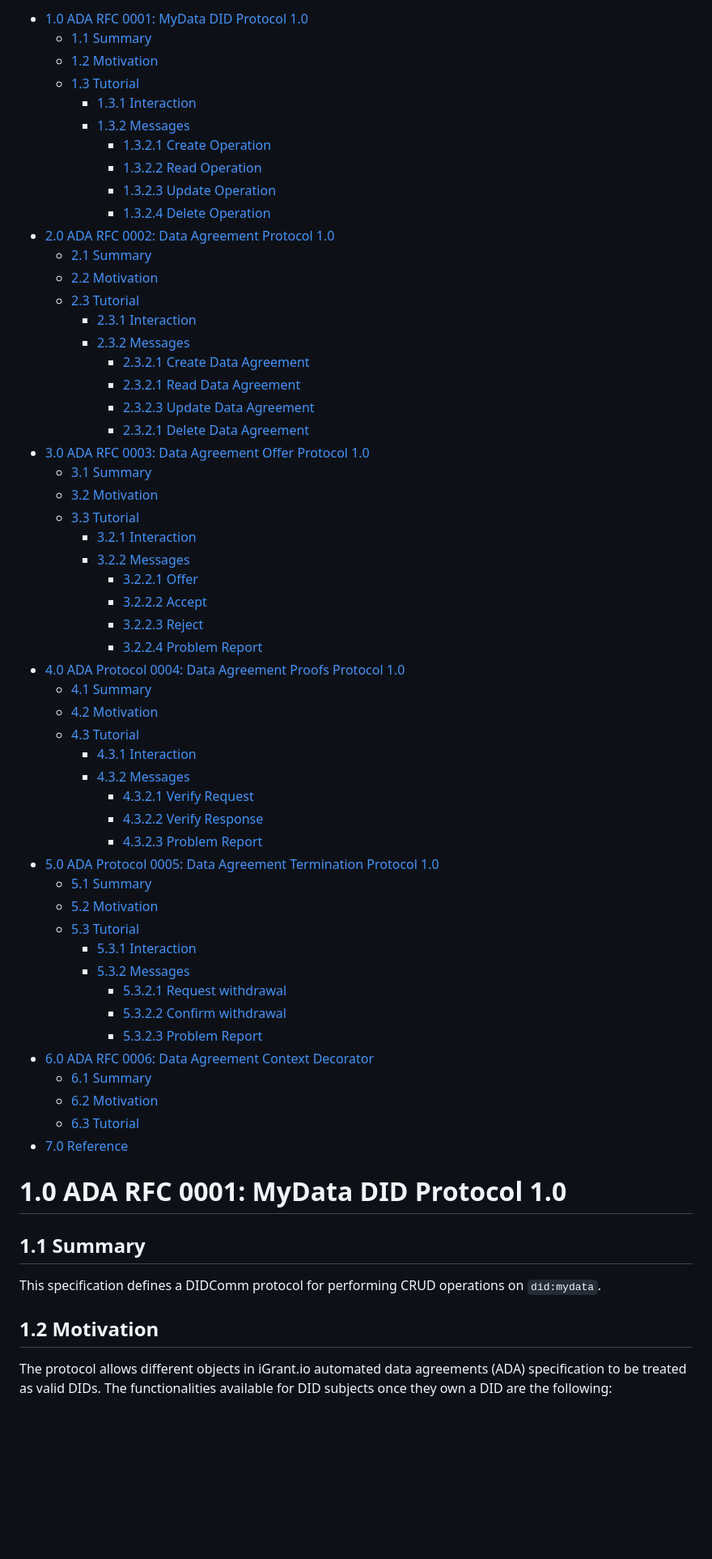
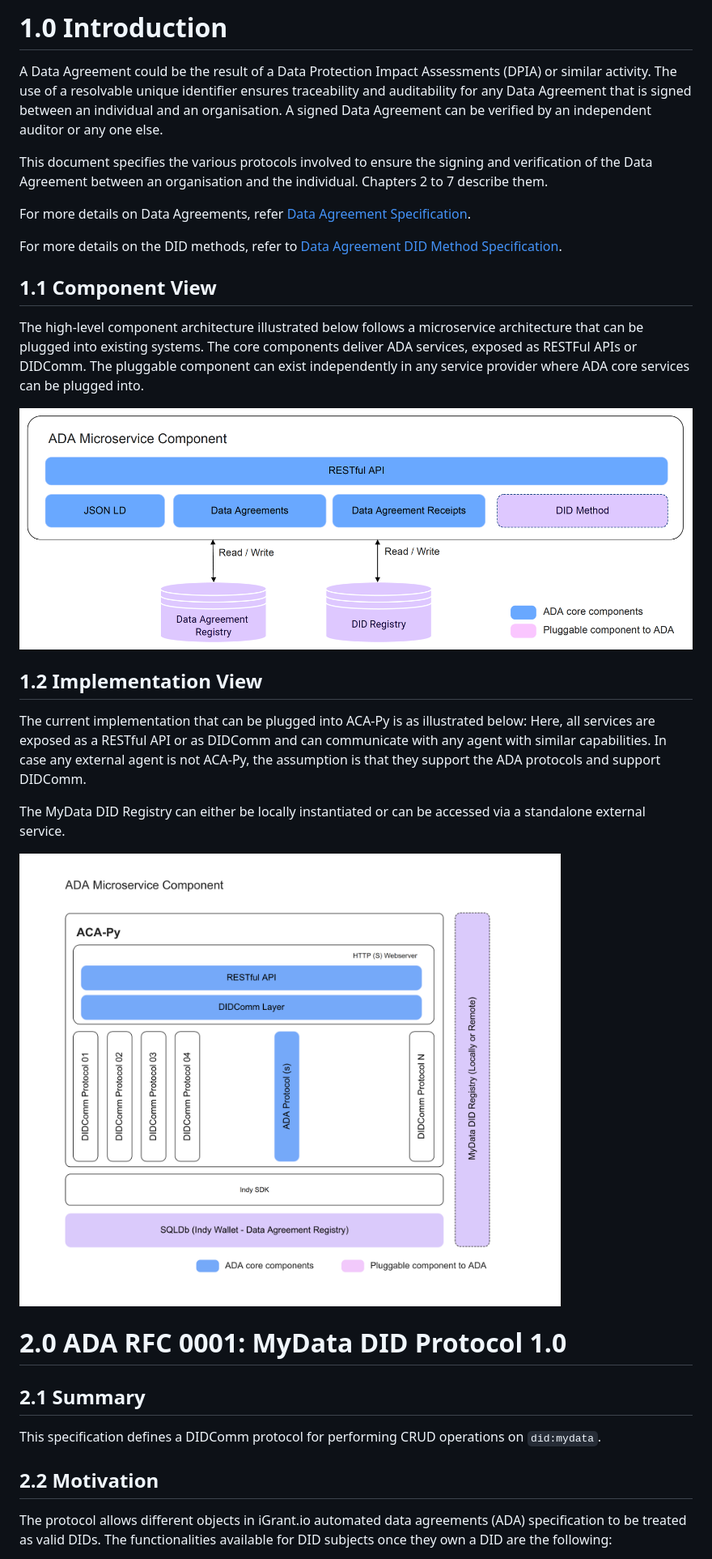
Before and after one commit to decentralised-dataexchange/automated-data-agreements, a Markdown page: docs/didcomm-protocol-spec.md, the part around the change printed below. Shown: that part at 81% size. Drawn GitHub-style; pictures changed too: docs/images/ada-implementation-view.png (added); blank space fills up the shorter version.

```diff
--- a/docs/didcomm-protocol-spec.md
+++ b/docs/didcomm-protocol-spec.md
@@ -20,66 +78,36 @@ Ms. Lotta Lundin (iGrant.io, Sweden)
 
-- [1.0   ADA RFC 0001: MyData DID Protocol 1.0](#10ada-rfc-0001--mydata-did-protocol-10)
-  * [1.1 Summary](#11-summary)
-  * [1.2 Motivation](#12-motivation)
-  * [1.3 Tutorial](#13-tutorial)
-    + [1.3.1   Interaction](#131interaction)
-    + [1.3.2   Messages](#132messages)
-      - [1.3.2.1    Create Operation](#1321create-operation)
-      - [1.3.2.2    Read Operation](#1322read-operation)
-      - [1.3.2.3    Update Operation](#1323update-operation)
-      - [1.3.2.4    Delete Operation](#1324delete-operation)
-- [2.0   ADA RFC 0002: Data Agreement Protocol 1.0](#20ada-rfc-0002--data-agreement-protocol-10)
-  * [2.1  Summary](#21summary)
-  * [2.2  Motivation](#22motivation)
-  * [2.3  Tutorial](#23tutorial)
-    + [2.3.1   Interaction](#231interaction)
-    + [2.3.2   Messages](#232messages)
-      - [2.3.2.1    Create Data Agreement](#2321reate-data-agreement)
-      - [2.3.2.1    Read Data Agreement](#2321read-data-agreement)
-      - [2.3.2.3    Update Data Agreement](#2323update-data-agreement)
-      - [2.3.2.1    Delete Data Agreement](#2321delete-data-agreement)
-- [3.0   ADA RFC 0003: Data Agreement Offer Protocol 1.0](#30ada-rfc-0003--data-agreement-offer-protocol-10)
-  * [3.1  Summary](#31summary)
-  * [3.2  Motivation](#32motivation)
-  * [3.3  Tutorial](#33tutorial)
-    + [3.2.1   Interaction](#321interaction)
-    + [3.2.2   Messages](#322messages)
-      - [3.2.2.1    Offer](#3221offer)
-      - [3.2.2.2    Accept](#3222accept)
-      - [3.2.2.3    Reject](#3223reject)
-      - [3.2.2.4    Problem Report](#3224problem-report)
-- [4.0   ADA Protocol 0004: Data Agreement Proofs Protocol 1.0](#40ada-protocol-0004--data-agreement-proofs-protocol-10)
-  * [4.1  Summary](#41summary)
-  * [4.2  Motivation](#42motivation)
-  * [4.3  Tutorial](#43tutorial)
-    + [4.3.1   Interaction](#431interaction)
-    + [4.3.2   Messages](#432messages)
-      - [4.3.2.1    Verify Request](#4321verify-request)
-      - [4.3.2.2    Verify Response](#4322verify-response)
-      - [4.3.2.3    Problem Report](#4323problem-report)
-- [5.0   ADA Protocol 0005: Data Agreement Termination Protocol 1.0](#50ada-protocol-0005--data-agreement-termination-protocol-10)
-  * [5.1  Summary](#51summary)
-  * [5.2  Motivation](#52motivation)
-  * [5.3  Tutorial](#53tutorial)
-    + [5.3.1   Interaction](#531interaction)
-    + [5.3.2   Messages](#532messages)
-      - [5.3.2.1    Request withdrawal](#5321request-withdrawal)
-      - [5.3.2.2    Confirm withdrawal](#5322confirm-withdrawal)
-      - [5.3.2.3    Problem Report](#5323problem-report)
-- [6.0   ADA RFC 0006: Data Agreement Context Decorator](#60ada-rfc-0006--data-agreement-context-decorator)
-  * [6.1  Summary](#61summary)
-  * [6.2  Motivation](#62motivation)
-  * [6.3  Tutorial](#63tutorial)
-- [7.0   Reference](#70reference)
+# 1.0 Introduction
+
+A Data Agreement could be the result of a Data Protection Impact Assessments (DPIA) or similar activity. The use of a resolvable unique identifier ensures traceability and auditability for any Data Agreement that is signed between an individual and an organisation. A signed Data Agreement  can be verified by an independent auditor or any one else.
+
+This document specifies the various protocols involved to ensure the signing and verification of the Data Agreement between an organisation and the individual. Chapters 2 to 7 describe them.
+
+For more details on Data Agreements, refer [Data Agreement Specification](https://github.com/decentralised-dataexchange/automated-data-agreements/blob/main/docs/data-agreement-specification.md).
+
+For more details on the DID methods, refer to [Data Agreement DID Method Specification](https://github.com/decentralised-dataexchange/automated-data-agreements/blob/main/docs/did-spec.md).
 
 
-# 1.0	ADA RFC 0001: MyData DID Protocol 1.0
+## 1.1 Component View
 
-## 1.1 Summary
+The high-level component architecture illustrated below follows a microservice architecture that can be plugged into existing systems. The core components deliver ADA services, exposed as RESTFul APIs or DIDComm. The pluggable component can exist independently in any service provider where ADA core services can be plugged into.
+
+![alt_text](images/ada-component-arch.png "ADA Component Architecture")
+
+## 1.2	Implementation View
+
+The current implementation that can be plugged into ACA-Py  is as illustrated below: Here, all services are exposed as a RESTful API or as DIDComm and can communicate with any agent with similar capabilities. In case any external agent is not ACA-Py, the assumption is that they support the ADA protocols and support DIDComm.
+
+The MyData DID Registry can either be locally instantiated or can be accessed via a standalone external service.
+
+![alt_text](images/ada-implementation-view.png "ADA Component Implementation View")
+
+# 2.0 ADA RFC 0001: MyData DID Protocol 1.0
+
+## 2.1 Summary
 
 This specification defines a DIDComm protocol for performing CRUD operations on `did:mydata`.
 
-## 1.2 Motivation
+## 2.2 Motivation
 
 The protocol allows different objects in iGrant.io automated data agreements (ADA) specification to be treated as valid DIDs. The functionalities available for DID subjects once they own a DID are the following:
 
```
Also changed, not shown: other parts of docs/didcomm-protocol-spec.md (+205 -203 lines).
